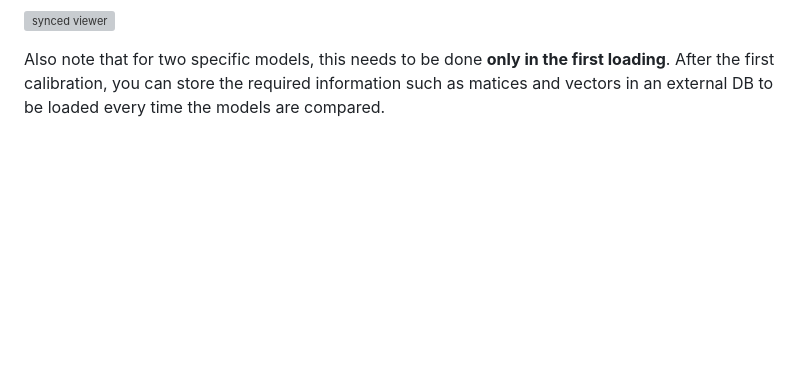
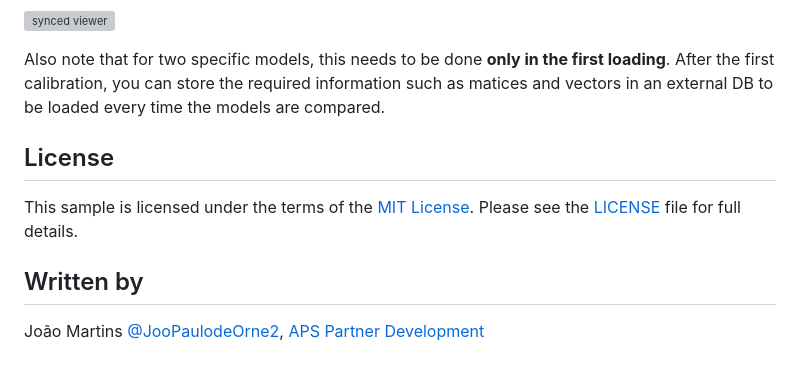
Before and after one commit to JoaoMartins-callmeJohn/viewer-sync-sample, a Markdown page: README.md, the part around the change. GitHub-like rendering; blank space fills up the shorter version; grey boxes are pictures that could not be loaded.

```diff
--- a/README.md
+++ b/README.md
@@ -137,3 +137,12 @@ Every time the camera changes, we apply the full transformation for camera targe
 ![synced viewer](./assets/synced_viewer.gif)
 
 Also note that for two specific models, this needs to be done **only in the first loading**. After the first calibration, you can store the required information such as matices and vectors in an external DB to be loaded every time the models are compared.
+
+
+## License
+
+This sample is licensed under the terms of the [MIT License](http://opensource.org/licenses/MIT). Please see the [LICENSE](LICENSE) file for full details.
+
+## Written by
+
+João Martins [@JooPaulodeOrne2](http://twitter.com/JooPaulodeOrne2), [APS Partner Development](http://aps.autodesk.com)
```
